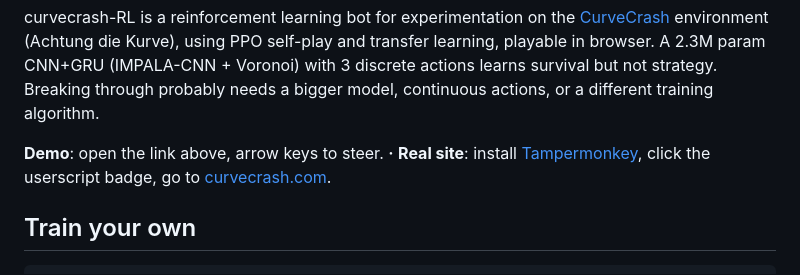
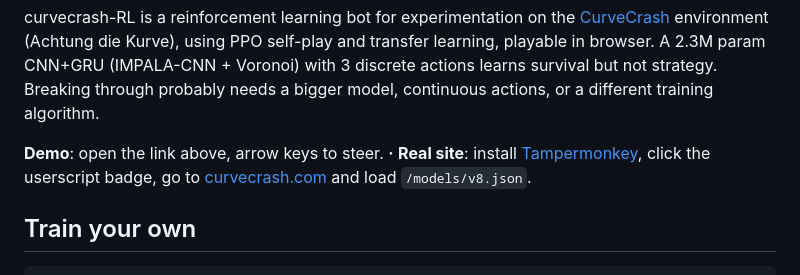
Before and after one commit to Katehuuh/curvecrash-RL, a Markdown page: README.md, the part around the change. GitHub-like rendering.

Commit message:
update readme load path

```diff
--- a/README.md
+++ b/README.md
@@ -2,7 +2,7 @@
 
 curvecrash-RL is a reinforcement learning bot for experimentation on the [CurveCrash](https://curvecrash.com) environment (Achtung die Kurve), using PPO self-play and transfer learning, playable in browser. A 2.3M param CNN+GRU (IMPALA-CNN + Voronoi) with 3 discrete actions learns survival but not strategy. Breaking through probably needs a bigger model, continuous actions, or a different training algorithm.
 
-**Demo**: open the link above, arrow keys to steer. **·** **Real site**: install [Tampermonkey](https://www.tampermonkey.net/), click the userscript badge, go to [curvecrash.com](https://curvecrash.com).
+**Demo**: open the link above, arrow keys to steer. **·** **Real site**: install [Tampermonkey](https://www.tampermonkey.net/), click the userscript badge, go to [curvecrash.com](https://curvecrash.com) and load `/models/v8.json`.
 
 ## Train your own
 
```
